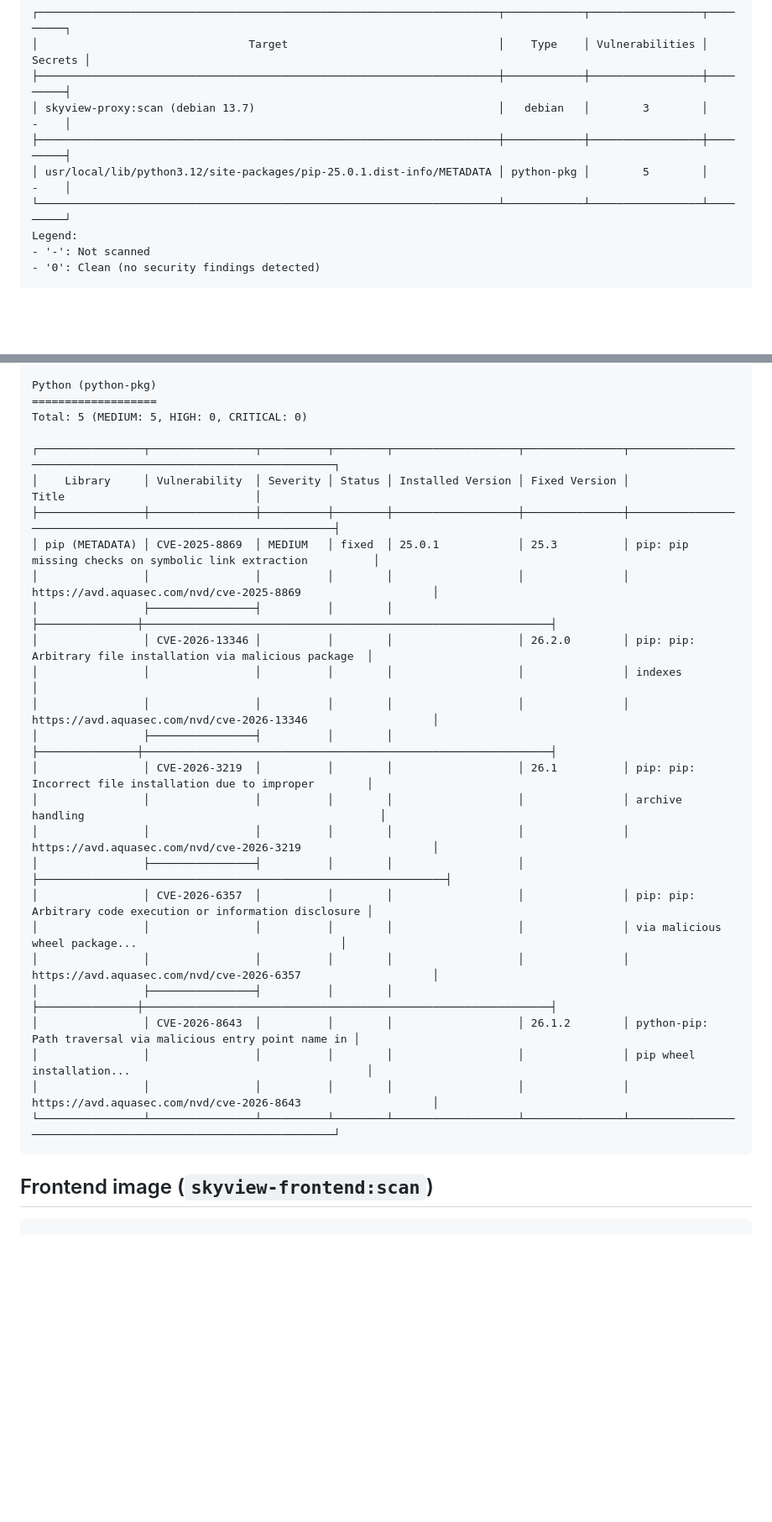
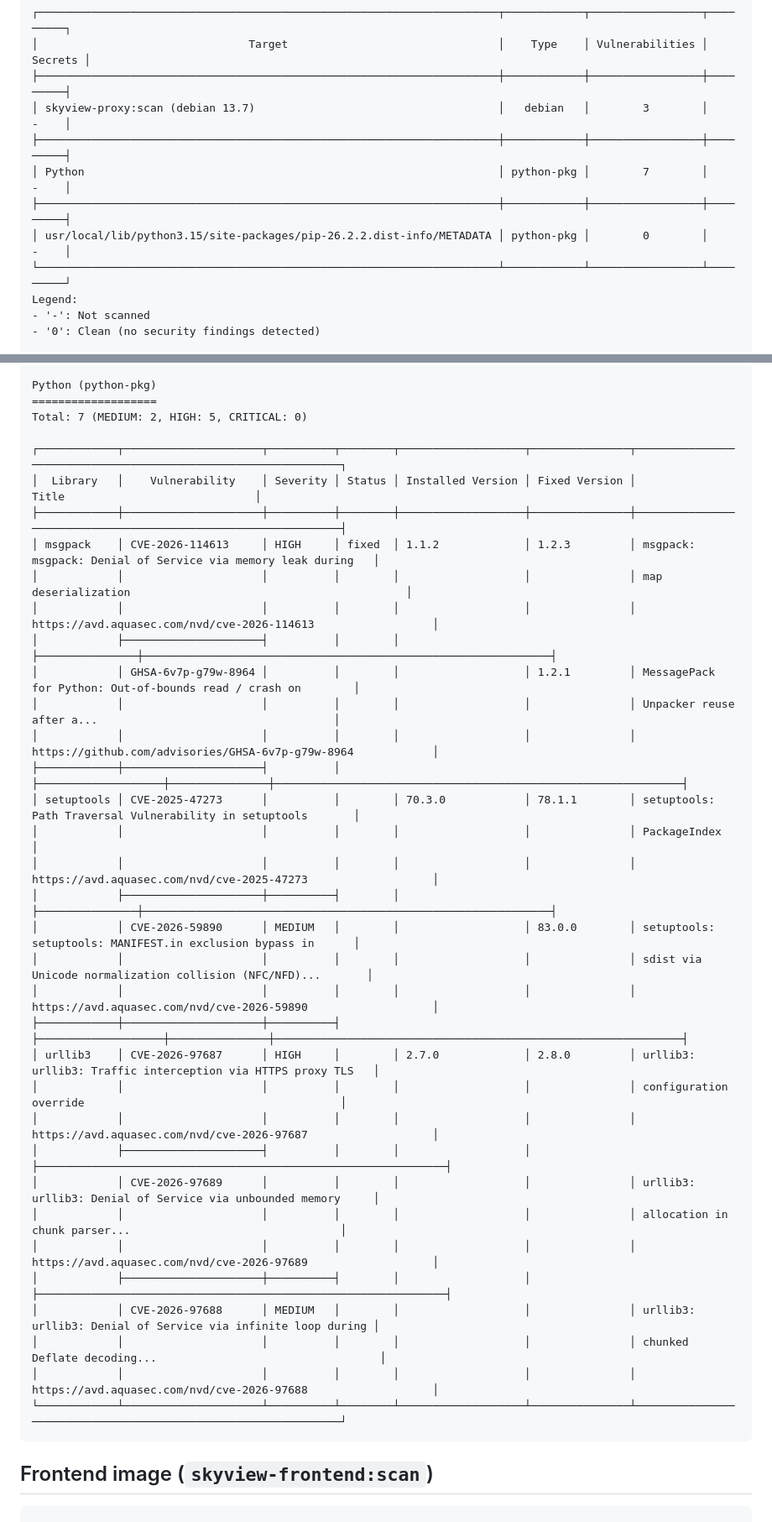
Before and after one commit to ay5lee/skyViewLive, a Markdown page: docs/security-report.md, 2 parts joined by grey strips. Shown at 84% size. Drawn GitHub-style; blank space fills up the shorter version.

Commit message:
chore: update docs/security-report.md [skip ci]

````diff
--- a/docs/security-report.md
+++ b/docs/security-report.md
@@ -15,7 +15,9 @@ Report Summary
 ├──────────────────────────────────────────────────────────────────────┼────────────┼─────────────────┼─────────┤
 │ skyview-proxy:scan (debian 13.7)                                     │   debian   │        3        │    -    │
 ├──────────────────────────────────────────────────────────────────────┼────────────┼─────────────────┼─────────┤
-│ usr/local/lib/python3.12/site-packages/pip-25.0.1.dist-info/METADATA │ python-pkg │        5        │    -    │
+│ Python                                                               │ python-pkg │        7        │    -    │
+├──────────────────────────────────────────────────────────────────────┼────────────┼─────────────────┼─────────┤
+│ usr/local/lib/python3.15/site-packages/pip-26.2.2.dist-info/METADATA │ python-pkg │        0        │    -    │
 └──────────────────────────────────────────────────────────────────────┴────────────┴─────────────────┴─────────┘
 Legend:
 - '-': Not scanned
@@ -53,30 +55,39 @@ Total: 3 (MEDIUM: 1, HIGH: 2, CRITICAL: 0)
 
 Python (python-pkg)
 ===================
-Total: 5 (MEDIUM: 5, HIGH: 0, CRITICAL: 0)
+Total: 7 (MEDIUM: 2, HIGH: 5, CRITICAL: 0)
 
-┌────────────────┬────────────────┬──────────┬────────┬───────────────────┬───────────────┬──────────────────────────────────────────────────────────────┐
-│    Library     │ Vulnerability  │ Severity │ Status │ Installed Version │ Fixed Version │                            Title                             │
-├────────────────┼────────────────┼──────────┼────────┼───────────────────┼───────────────┼──────────────────────────────────────────────────────────────┤
-│ pip (METADATA) │ CVE-2025-8869  │ MEDIUM   │ fixed  │ 25.0.1            │ 25.3          │ pip: pip missing checks on symbolic link extraction          │
-│                │                │          │        │                   │               │ https://avd.aquasec.com/nvd/cve-2025-8869                    │
-│                ├────────────────┤          │        │                   ├───────────────┼──────────────────────────────────────────────────────────────┤
-│                │ CVE-2026-13346 │          │        │                   │ 26.2.0        │ pip: pip: Arbitrary file installation via malicious package  │
-│                │                │          │        │                   │               │ indexes                                                      │
-│                │                │          │        │                   │               │ https://avd.aquasec.com/nvd/cve-2026-13346                   │
-│                ├────────────────┤          │        │                   ├───────────────┼──────────────────────────────────────────────────────────────┤
-│                │ CVE-2026-3219  │          │        │                   │ 26.1          │ pip: pip: Incorrect file installation due to improper        │
-│                │                │          │        │                   │               │ archive handling                                             │
-│                │                │          │        │                   │               │ https://avd.aquasec.com/nvd/cve-2026-3219                    │
-│                ├────────────────┤          │        │                   │               ├──────────────────────────────────────────────────────────────┤
-│                │ CVE-2026-6357  │          │        │                   │               │ pip: pip: Arbitrary code execution or information disclosure │
-│                │                │          │        │                   │               │ via malicious wheel package...                               │
-│                │                │          │        │                   │               │ https://avd.aquasec.com/nvd/cve-2026-6357                    │
-│                ├────────────────┤          │        │                   ├───────────────┼──────────────────────────────────────────────────────────────┤
-│                │ CVE-2026-8643  │          │        │                   │ 26.1.2        │ python-pip: Path traversal via malicious entry point name in │
-│                │                │          │        │                   │               │ pip wheel installation...                                    │
-│                │                │          │        │                   │               │ https://avd.aquasec.com/nvd/cve-2026-8643                    │
-└────────────────┴────────────────┴──────────┴────────┴───────────────────┴───────────────┴──────────────────────────────────────────────────────────────┘
+┌────────────┬─────────────────────┬──────────┬────────┬───────────────────┬───────────────┬──────────────────────────────────────────────────────────────┐
+│  Library   │    Vulnerability    │ Severity │ Status │ Installed Version │ Fixed Version │                            Title                             │
+├────────────┼─────────────────────┼──────────┼────────┼───────────────────┼───────────────┼──────────────────────────────────────────────────────────────┤
+│ msgpack    │ CVE-2026-114613     │ HIGH     │ fixed  │ 1.1.2             │ 1.2.3         │ msgpack: msgpack: Denial of Service via memory leak during   │
+│            │                     │          │        │                   │               │ map deserialization                                          │
+│            │                     │          │        │                   │               │ https://avd.aquasec.com/nvd/cve-2026-114613                  │
+│            ├─────────────────────┤          │        │                   ├───────────────┼──────────────────────────────────────────────────────────────┤
+│            │ GHSA-6v7p-g79w-8964 │          │        │                   │ 1.2.1         │ MessagePack for Python: Out-of-bounds read / crash on        │
+│            │                     │          │        │                   │               │ Unpacker reuse after a...                                    │
+│            │                     │          │        │                   │               │ https://github.com/advisories/GHSA-6v7p-g79w-8964            │
+├────────────┼─────────────────────┤          │        ├───────────────────┼───────────────┼──────────────────────────────────────────────────────────────┤
+│ setuptools │ CVE-2025-47273      │          │        │ 70.3.0            │ 78.1.1        │ setuptools: Path Traversal Vulnerability in setuptools       │
+│            │                     │          │        │                   │               │ PackageIndex                                                 │
+│            │                     │          │        │                   │               │ https://avd.aquasec.com/nvd/cve-2025-47273                   │
+│            ├─────────────────────┼──────────┤        │                   ├───────────────┼──────────────────────────────────────────────────────────────┤
+│            │ CVE-2026-59890      │ MEDIUM   │        │                   │ 83.0.0        │ setuptools: setuptools: MANIFEST.in exclusion bypass in      │
+│            │                     │          │        │                   │               │ sdist via Unicode normalization collision (NFC/NFD)...       │
+│            │                     │          │        │                   │               │ https://avd.aquasec.com/nvd/cve-2026-59890                   │
+├────────────┼─────────────────────┼──────────┤        ├───────────────────┼───────────────┼──────────────────────────────────────────────────────────────┤
+│ urllib3    │ CVE-2026-97687      │ HIGH     │        │ 2.7.0             │ 2.8.0         │ urllib3: urllib3: Traffic interception via HTTPS proxy TLS   │
+│            │                     │          │        │                   │               │ configuration override                                       │
+│            │                     │          │        │                   │               │ https://avd.aquasec.com/nvd/cve-2026-97687                   │
+│            ├─────────────────────┤          │        │                   │               ├──────────────────────────────────────────────────────────────┤
+│            │ CVE-2026-97689      │          │        │                   │               │ urllib3: urllib3: Denial of Service via unbounded memory     │
+│            │                     │          │        │                   │               │ allocation in chunk parser...                                │
+│            │                     │          │        │                   │               │ https://avd.aquasec.com/nvd/cve-2026-97689                   │
+│            ├─────────────────────┼──────────┤        │                   │               ├──────────────────────────────────────────────────────────────┤
+│            │ CVE-2026-97688      │ MEDIUM   │        │                   │               │ urllib3: urllib3: Denial of Service via infinite loop during │
+│            │                     │          │        │                   │               │ chunked Deflate decoding...                                  │
+│            │                     │          │        │                   │               │ https://avd.aquasec.com/nvd/cve-2026-97688                   │
+└────────────┴─────────────────────┴──────────┴────────┴───────────────────┴───────────────┴──────────────────────────────────────────────────────────────┘
 ```
 
 ## Frontend image (`skyview-frontend:scan`)
````
Also changed, not shown: other parts of docs/security-report.md (+1 -1 lines).
